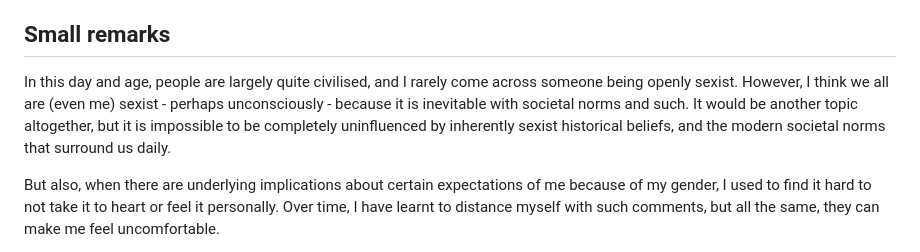
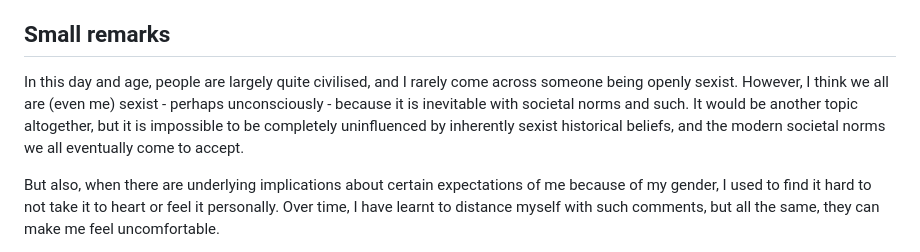
Before and after one commit to yf004/personalwebsite, a Markdown page: src/posts/i-hate-men.md, the part around the change. Rendered like a GitHub page.

```diff
--- a/src/posts/i-hate-men.md
+++ b/src/posts/i-hate-men.md
@@ -16,7 +16,7 @@ Disclaimer: As I am still rather young, the discussion in this post will not be
 
 ## Small remarks
 
-In this day and age, people are largely quite civilised, and I rarely come across someone being openly sexist. However, I think we all are (even me) sexist - perhaps unconsciously - because it is inevitable with societal norms and such. It would be another topic altogether, but it is impossible to be completely uninfluenced by inherently sexist historical beliefs, and the modern societal norms that surround us daily.
+In this day and age, people are largely quite civilised, and I rarely come across someone being openly sexist. However, I think we all are (even me) sexist - perhaps unconsciously - because it is inevitable with societal norms and such. It would be another topic altogether, but it is impossible to be completely uninfluenced by inherently sexist historical beliefs, and the modern societal norms we all eventually come to accept.
 
 But also, when there are underlying implications about certain expectations of me because of my gender, I used to find it hard to not take it to heart or feel it personally. Over time, I have learnt to distance myself with such comments, but all the same, they can make me feel uncomfortable.
 
```
